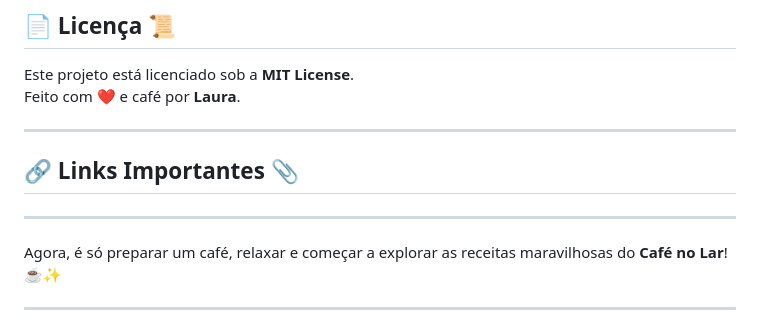
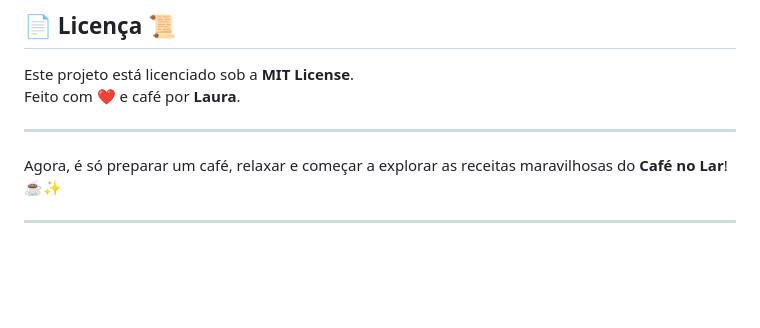
Before and after one commit to LauraDuttra/cafenolar_Laura, a Markdown page: README.md, the part around the change. GitHub-like rendering; blank space fills up the shorter version.

```diff
--- a/README.md
+++ b/README.md
@@ -121,10 +121,6 @@ Feito com **❤️** e café por **Laura**.
 
 ---
 
-## 🔗 **Links Importantes** 📎
-
----
-
 Agora, é só preparar um café, relaxar e começar a explorar as receitas maravilhosas do **Café no Lar**! ☕✨
 
 ---
```
